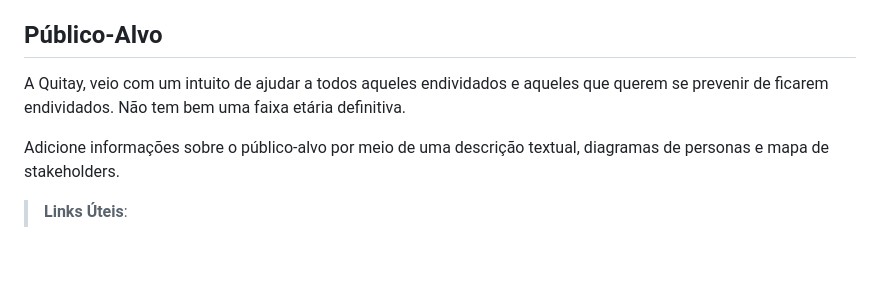
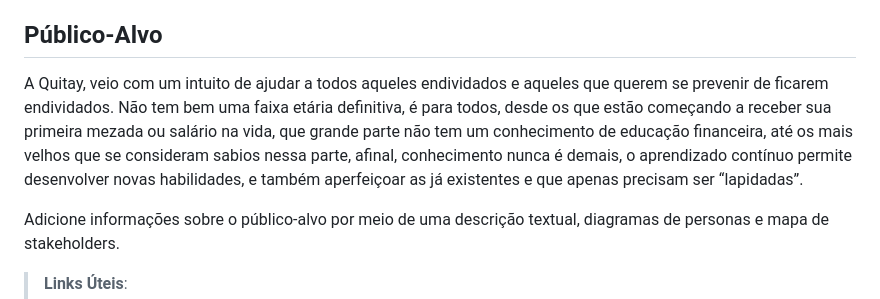
Before and after one commit to ICEI-PUC-Minas-PCO-SI/pco-si-2023-1-p1-proj-web-t1-grupo-1-quitay, a Markdown page: docs/01-Documentação de Contexto.md, the part around the change. Drawn GitHub-style; blank space fills up the shorter version.

```diff
--- a/docs/01-Documentação de Contexto.md
+++ b/docs/01-Documentação de Contexto.md
@@ -43,7 +43,7 @@ O grupo de trabalho pode fazer uso de questionários, entrevistas e dados estat
 
 ## Público-Alvo
 
-A Quitay, veio com um intuito de ajudar a todos aqueles endividados e aqueles que querem se prevenir de ficarem endividados. Não tem bem uma faixa etária definitiva.
+A Quitay, veio com um intuito de ajudar a todos aqueles endividados e aqueles que querem se prevenir de ficarem endividados. Não tem bem uma faixa etária definitiva, é para todos, desde os que estão começando a receber sua primeira mezada ou salário na vida, que grande parte não tem um conhecimento de educação financeira, até os mais velhos que se consideram sabios nessa parte, afinal, conhecimento nunca é demais, o aprendizado contínuo permite desenvolver novas habilidades, e também aperfeiçoar as já existentes e que apenas precisam ser “lapidadas”.
 
 Adicione informações sobre o público-alvo por meio de uma descrição textual, diagramas de personas e mapa de stakeholders.
 
```
